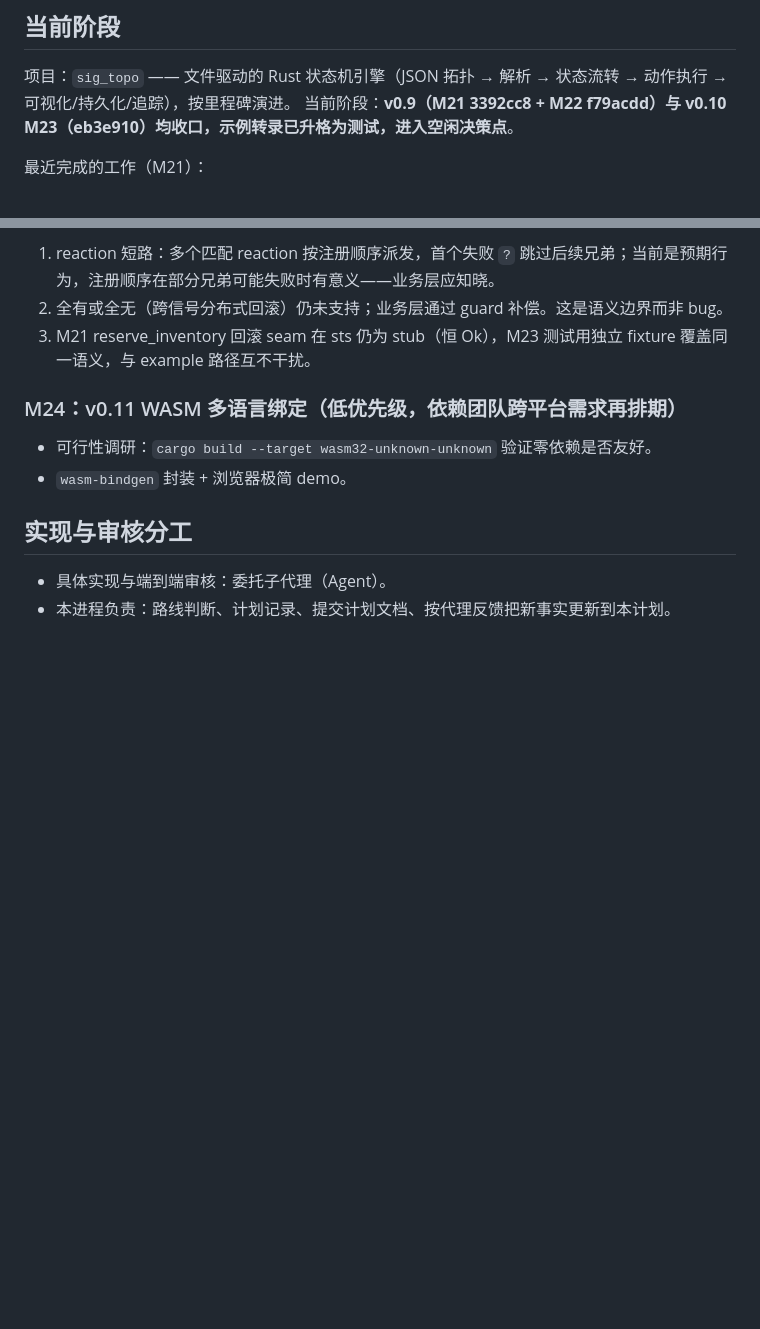
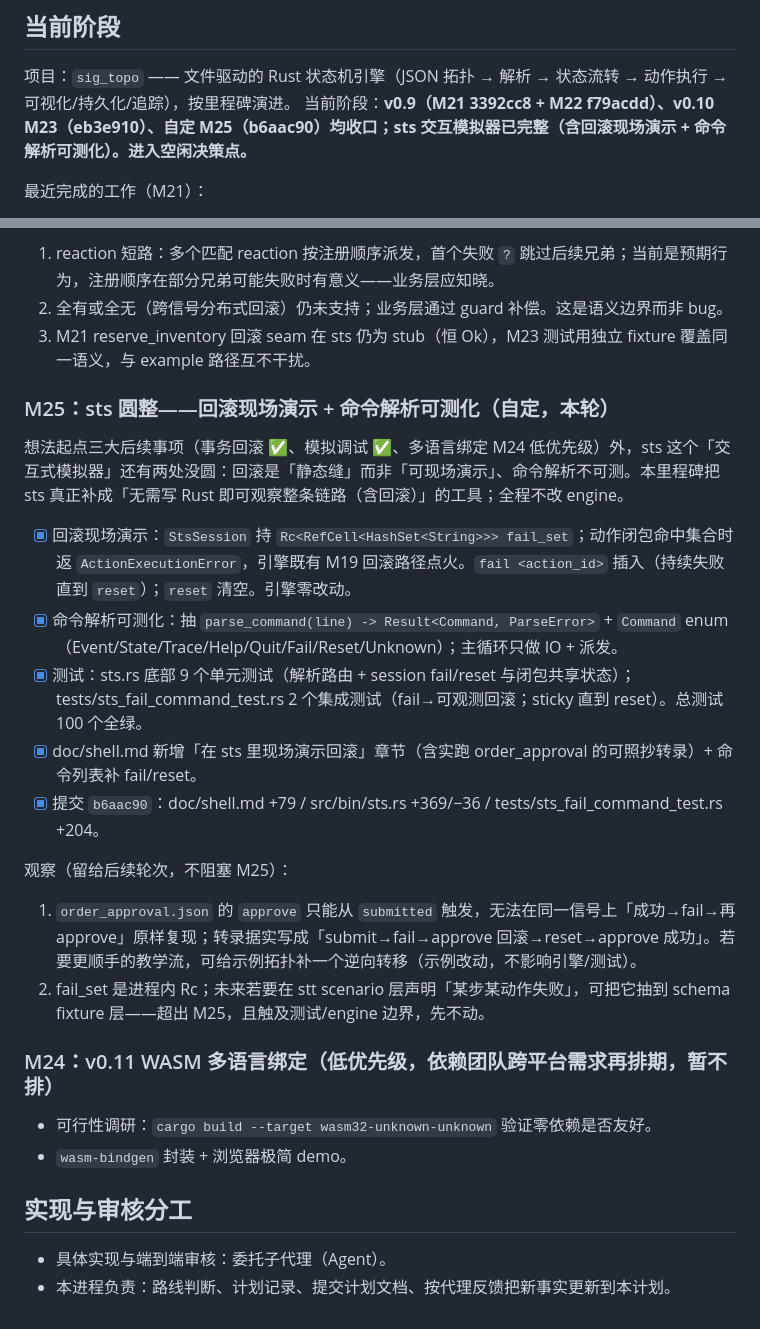
Before and after one commit to Embedded-u32-1/sig_topo, a Markdown page: doc/plan.md, 2 parts joined by grey strips. Drawn GitHub-style; blank space fills up the shorter version.

Commit message:
docs(plan): 记录 M25 收口（回滚现场演示 + 解析可测化），sts 完整
M25 closed in b6aac90: controllable fail set for live rollback demo
in sts (no engine changes), parse_command refactor with Command enum
(9 unit + 2 integration tests, 100 total green), doc/shell.md section
with real order_approval transcript.

This updates doc/plan.md: M21/M22/M23 + self-defined M25 all done; sts
interactive REPL now complete. Carries forward observations (one-way
topology demo flow, fail_set scope) toward the next round.

Co-Authored-By: Claude <noreply@anthropic.com>

```diff
--- a/doc/plan.md
+++ b/doc/plan.md
@@ -5,7 +5,7 @@
 ## 当前阶段
 
 项目：`sig_topo` —— 文件驱动的 Rust 状态机引擎（JSON 拓扑 → 解析 → 状态流转 → 动作执行 → 可视化/持久化/追踪），按里程碑演进。
-当前阶段：**v0.9（M21 3392cc8 + M22 f79acdd）与 v0.10 M23（eb3e910）均收口，示例转录已升格为测试，进入空闲决策点**。
+当前阶段：**v0.9（M21 3392cc8 + M22 f79acdd）、v0.10 M23（eb3e910）、自定 M25（b6aac90）均收口；sts 交互模拟器已完整（含回滚现场演示 + 命令解析可测化）。进入空闲决策点。**
 
 最近完成的工作（M21）：
 
@@ -66,7 +66,22 @@
 2. 全有或全无（跨信号分布式回滚）仍未支持；业务层通过 guard 补偿。这是语义边界而非 bug。
 3. M21 reserve_inventory 回滚 seam 在 sts 仍为 stub（恒 Ok），M23 测试用独立 fixture 覆盖同一语义，与 example 路径互不干扰。
 
-### M24：v0.11 WASM 多语言绑定（低优先级，依赖团队跨平台需求再排期）
+### M25：sts 圆整——回滚现场演示 + 命令解析可测化（自定，本轮）
+
+想法起点三大后续事项（事务回滚 ✅、模拟调试 ✅、多语言绑定 M24 低优先级）外，sts 这个「交互式模拟器」还有两处没圆：回滚是「静态缝」而非「可现场演示」、命令解析不可测。本里程碑把 sts 真正补成「无需写 Rust 即可观察整条链路（含回滚）」的工具；全程不改 engine。
+
+- [x] 回滚现场演示：`StsSession` 持 `Rc<RefCell<HashSet<String>>> fail_set`；动作闭包命中集合时返 `ActionExecutionError`，引擎既有 M19 回滚路径点火。`fail <action_id>` 插入（持续失败直到 `reset`）；`reset` 清空。引擎零改动。
+- [x] 命令解析可测化：抽 `parse_command(line) -> Result<Command, ParseError>` + `Command` enum（Event/State/Trace/Help/Quit/Fail/Reset/Unknown）；主循环只做 IO + 派发。
+- [x] 测试：sts.rs 底部 9 个单元测试（解析路由 + session fail/reset 与闭包共享状态）；tests/sts_fail_command_test.rs 2 个集成测试（fail→可观测回滚；sticky 直到 reset）。总测试 100 个全绿。
+- [x] doc/shell.md 新增「在 sts 里现场演示回滚」章节（含实跑 order_approval 的可照抄转录）+ 命令列表补 fail/reset。
+- [x] 提交 `b6aac90`：doc/shell.md +79 / src/bin/sts.rs +369/−36 / tests/sts_fail_command_test.rs +204。
+
+观察（留给后续轮次，不阻塞 M25）：
+
+1. `order_approval.json` 的 `approve` 只能从 `submitted` 触发，无法在同一信号上「成功→fail→再 approve」原样复现；转录据实写成「submit→fail→approve 回滚→reset→approve 成功」。若要更顺手的教学流，可给示例拓扑补一个逆向转移（示例改动，不影响引擎/测试）。
+2. fail_set 是进程内 Rc<RefCell>；未来若要在 stt scenario 层声明「某步某动作失败」，可把它抽到 schema fixture 层——超出 M25，且触及测试/engine 边界，先不动。
+
+### M24：v0.11 WASM 多语言绑定（低优先级，依赖团队跨平台需求再排期，暂不排）
 
 - 可行性调研：`cargo build --target wasm32-unknown-unknown` 验证零依赖是否友好。
 - `wasm-bindgen` 封装 + 浏览器极简 demo。
```
